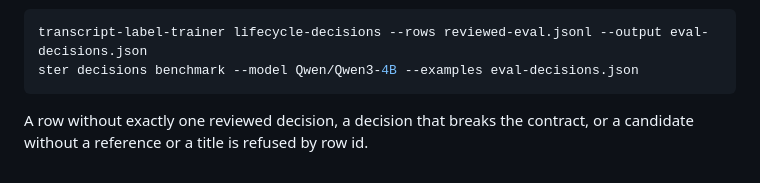
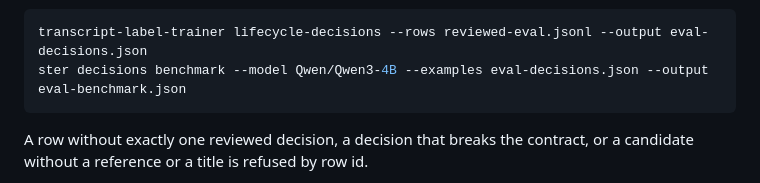
Before and after one commit to wisent-ai/transcript-label-trainer, a Markdown page: docs/guide/models.md, the part around the change. GitHub-like rendering.

Commit message:
models.md: ster decisions benchmark needs --output

````diff
--- a/docs/guide/models.md
+++ b/docs/guide/models.md
@@ -177,7 +177,7 @@ trains on and `ster decisions benchmark` measures, for example:
 
 ```sh
 transcript-label-trainer lifecycle-decisions --rows reviewed-eval.jsonl --output eval-decisions.json
-ster decisions benchmark --model Qwen/Qwen3-4B --examples eval-decisions.json
+ster decisions benchmark --model Qwen/Qwen3-4B --examples eval-decisions.json --output eval-benchmark.json
 ```
 
 A row without exactly one reviewed decision, a decision that breaks the contract, or a
````
